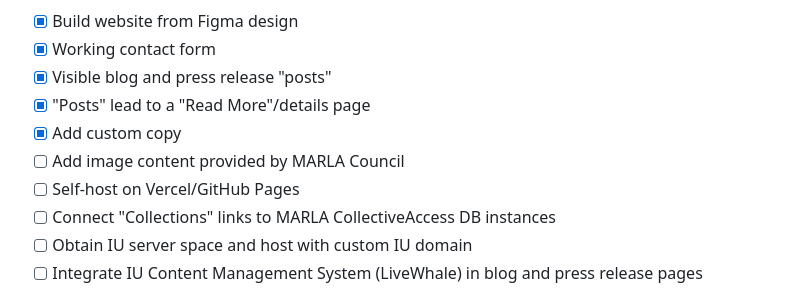
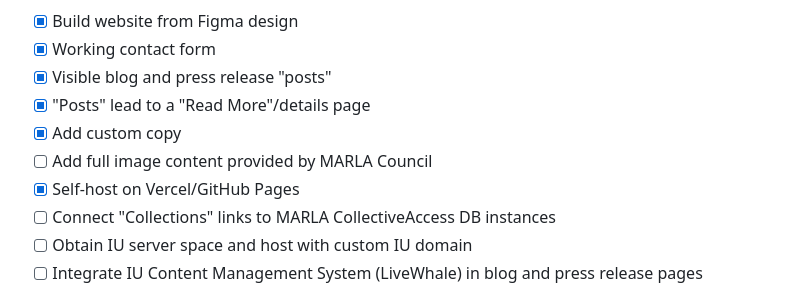
Before and after one commit to braynwash/marla-website, a Markdown page: README.md, the part around the change printed below. Rendered like a GitHub page.

Commit message:
Updated README Roadmap

```diff
--- a/README.md
+++ b/README.md
@@ -46,8 +46,8 @@ For the next N420 group that takes on this site OR the members of MARLA Member C
 - [x] Visible blog and press release "posts"
 - [x] "Posts" lead to a "Read More"/details page
 - [x] Add custom copy
-- [ ] Add image content provided by MARLA Council
-- [ ] Self-host on Vercel/GitHub Pages
+- [ ] Add full image content provided by MARLA Council
+- [x] Self-host on Vercel/GitHub Pages
 - [ ] Connect "Collections" links to MARLA CollectiveAccess DB instances
 - [ ] Obtain IU server space and host with custom IU domain
 - [ ] Integrate IU Content Management System (LiveWhale) in blog and press release pages
```
Also changed, not shown: other parts of README.md (+1 -1 lines).
